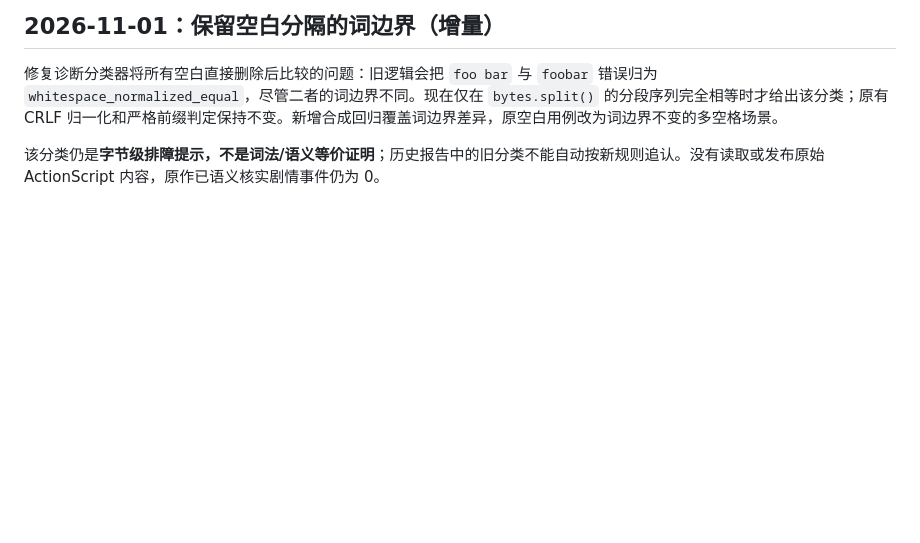
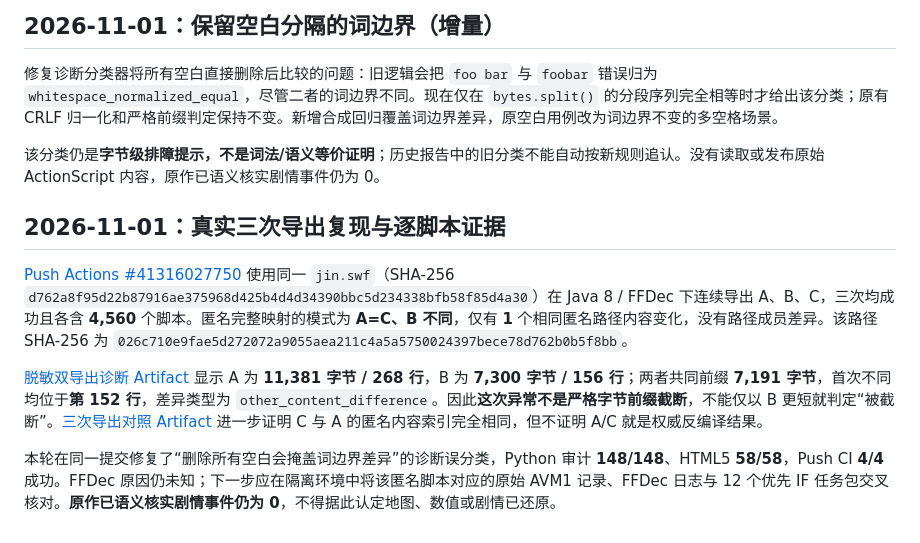
Before and after one commit to mjw3177109/newjingyong2, a Markdown page: docs/story-audit/FFDEC_DRIFT_DIAGNOSTICS_V1.md, the part around the change. GitHub-like rendering; blank space fills up the shorter version.

Commit message:
docs(audit): record reproduced three-run FFDec drift with anonymous evidence links
Capture 11381 vs 7300 byte non-prefix divergence, A=C/B outlier, and remaining semantic limitations.

```diff
--- a/docs/story-audit/FFDEC_DRIFT_DIAGNOSTICS_V1.md
+++ b/docs/story-audit/FFDEC_DRIFT_DIAGNOSTICS_V1.md
@@ -30,3 +30,11 @@
 修复诊断分类器将所有空白直接删除后比较的问题：旧逻辑会把 `foo bar` 与 `foobar` 错误归为 `whitespace_normalized_equal`，尽管二者的词边界不同。现在仅在 `bytes.split()` 的分段序列完全相等时才给出该分类；原有 CRLF 归一化和严格前缀判定保持不变。新增合成回归覆盖词边界差异，原空白用例改为词边界不变的多空格场景。
 
 该分类仍是**字节级排障提示，不是词法/语义等价证明**；历史报告中的旧分类不能自动按新规则追认。没有读取或发布原始 ActionScript 内容，原作已语义核实剧情事件仍为 0。
+
+## 2026-11-01：真实三次导出复现与逐脚本证据
+
+[Push Actions #41316027750](https://github.com/mjw3177109/newjingyong2/actions/runs/41316027750) 使用同一 `jin.swf`（SHA-256 `d762a8f95d22b87916ae375968d425b4d4d34390bbc5d234338bfb58f85d4a30`）在 Java 8 / FFDec 下连续导出 A、B、C，三次均成功且各含 **4,560** 个脚本。匿名完整映射的模式为 **A=C、B 不同**，仅有 **1** 个相同匿名路径内容变化，没有路径成员差异。该路径 SHA-256 为 `026c710e9fae5d272072a9055aea211c4a5a5750024397bece78d762b0b5f8bb`。
+
+[脱敏双导出诊断 Artifact](https://github.com/mjw3177109/newjingyong2/actions/runs/41316027750/artifacts/13087382533) 显示 A 为 **11,381 字节 / 268 行**，B 为 **7,300 字节 / 156 行**；两者共同前缀 **7,191 字节**，首次不同均位于**第 152 行**，差异类型为 `other_content_difference`。因此**这次异常不是严格字节前缀截断**，不能仅以 B 更短就判定“被截断”。[三次导出对照 Artifact](https://github.com/mjw3177109/newjingyong2/actions/runs/41316027750/artifacts/13087193139) 进一步证明 C 与 A 的匿名内容索引完全相同，但不证明 A/C 就是权威反编译结果。
+
+本轮在同一提交修复了“删除所有空白会掩盖词边界差异”的诊断误分类，Python 审计 **148/148**、HTML5 **58/58**，Push CI **4/4** 成功。FFDec 原因仍未知；下一步应在隔离环境中将该匿名脚本对应的原始 AVM1 记录、FFDec 日志与 12 个优先 IF 任务包交叉核对。**原作已语义核实剧情事件仍为 0**，不得据此认定地图、数值或剧情已还原。
```
